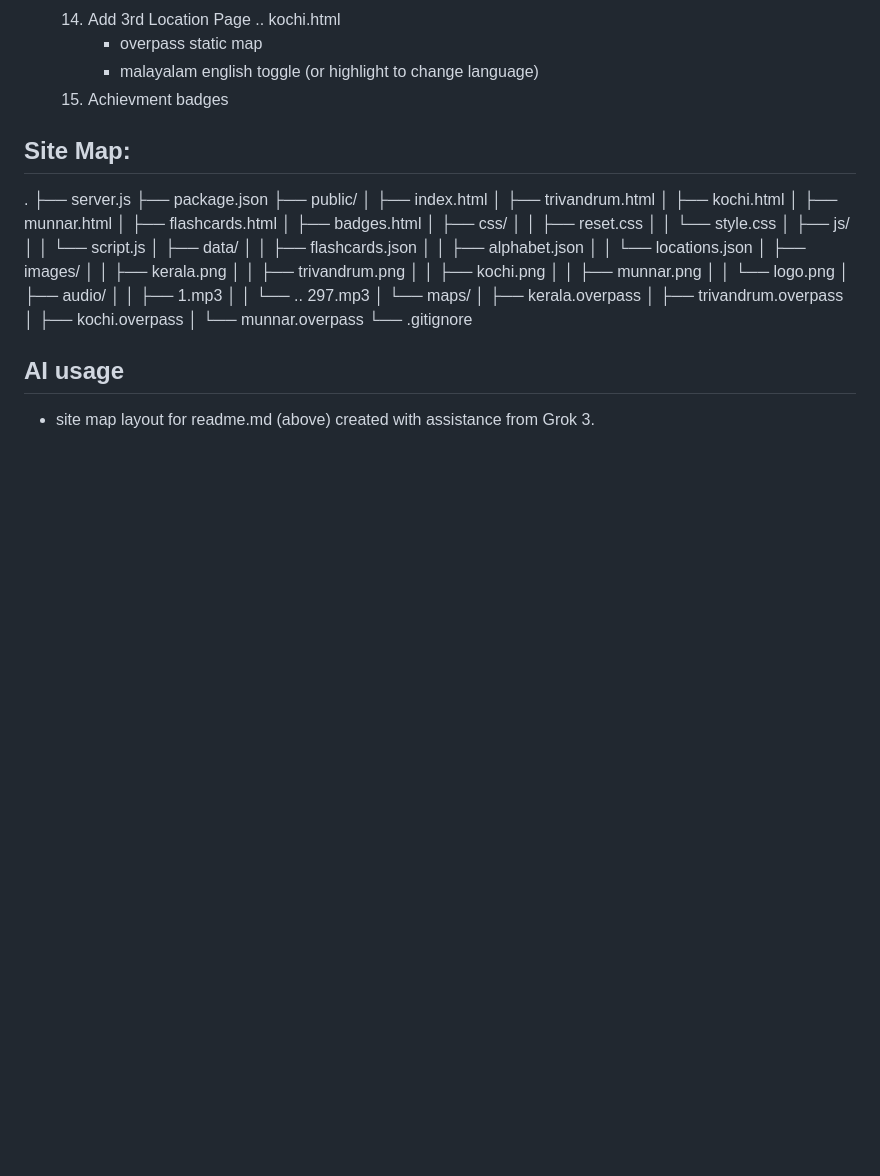
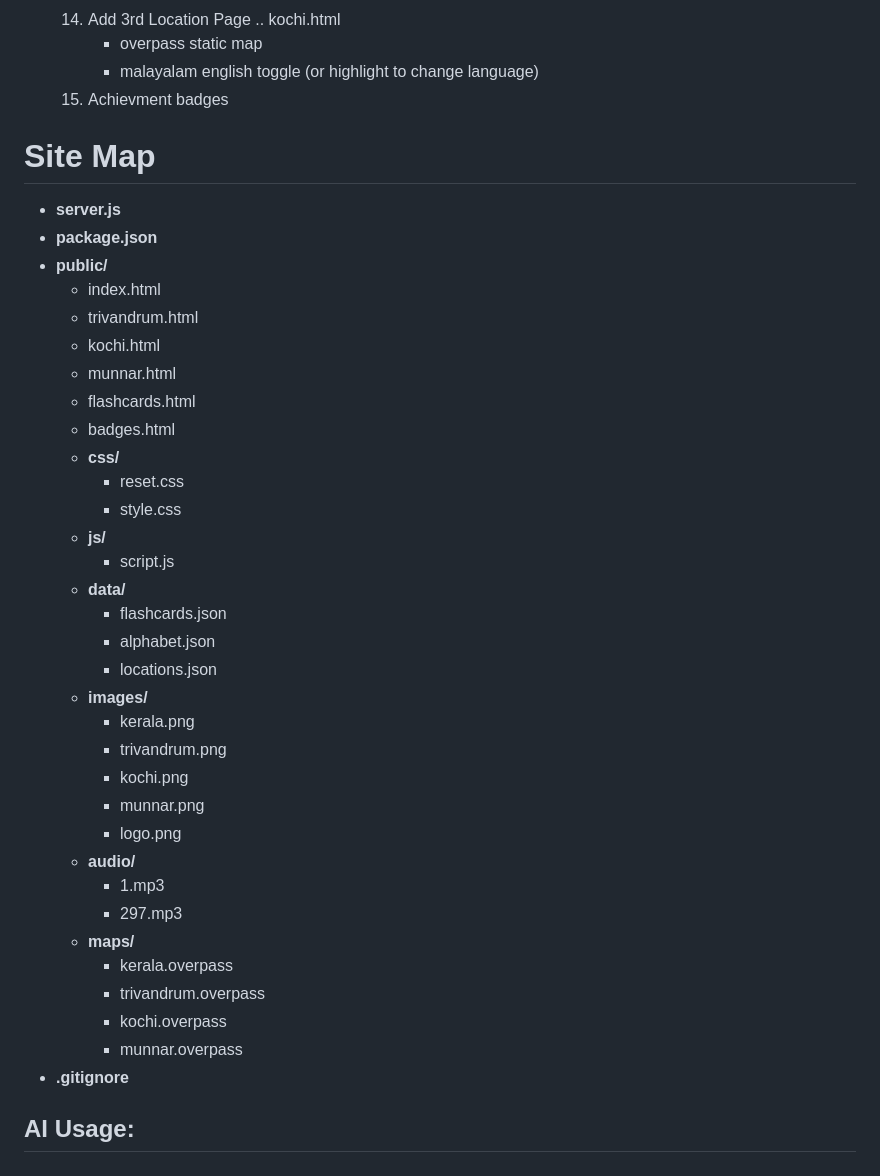
Before and after one commit to wslider/malayalam-explorer-experimental, a Markdown page: README.md, the part around the change printed below. Drawn GitHub-style; blank space fills up the shorter version.

Commit message:
updated site map in readme

```diff
--- a/README.md
+++ b/README.md
@@ -117,42 +116,40 @@ Educational app for Malayali diaspora and Travelers seeking to explore Kerala's
         - malayalam english toggle (or highlight to change language)
     15. Achievment badges
 
-## Site Map:
+# Site Map
 
-.
-├── server.js
-├── package.json
-├── public/
-│   ├── index.html
-│   ├── trivandrum.html
-│   ├── kochi.html
-│   ├── munnar.html
-│   ├── flashcards.html
-│   ├── badges.html
-│   ├── css/
-│   │   ├── reset.css
-│   │   └── style.css
-│   ├── js/
-│   │   └── script.js
-│   ├── data/
-│   │   ├── flashcards.json
-│   │   ├── alphabet.json
-│   │   └── locations.json
-│   ├── images/
-│   │   ├── kerala.png
-│   │   ├── trivandrum.png
-│   │   ├── kochi.png
-│   │   ├── munnar.png
-│   │   └── logo.png
-│   ├── audio/
-│   │   ├── 1.mp3
-│   │   └── .. 297.mp3
-│   └── maps/
-│       ├── kerala.overpass
-│       ├── trivandrum.overpass
-│       ├── kochi.overpass
-│       └── munnar.overpass
-└── .gitignore
+- **server.js**
+- **package.json**
+- **public/**
+  - index.html
+  - trivandrum.html
+  - kochi.html
+  - munnar.html
+  - flashcards.html
+  - badges.html
+  - **css/**
+    - reset.css
+    - style.css
+  - **js/**
+    - script.js
+  - **data/**
+    - flashcards.json
+    - alphabet.json
+    - locations.json
+  - **images/**
+    - kerala.png
+    - trivandrum.png
+    - kochi.png
+    - munnar.png
+    - logo.png
+  - **audio/**
+    - 1.mp3
+    - 297.mp3
+  - **maps/**
+    - kerala.overpass
+    - trivandrum.overpass
+    - kochi.overpass
+    - munnar.overpass
+- **.gitignore**
 
-## AI usage
-- site map layout for readme.md (above) created with assistance from Grok 3.
+## AI Usage:
```
Also changed, not shown: other parts of README.md (+0 -1 lines).
